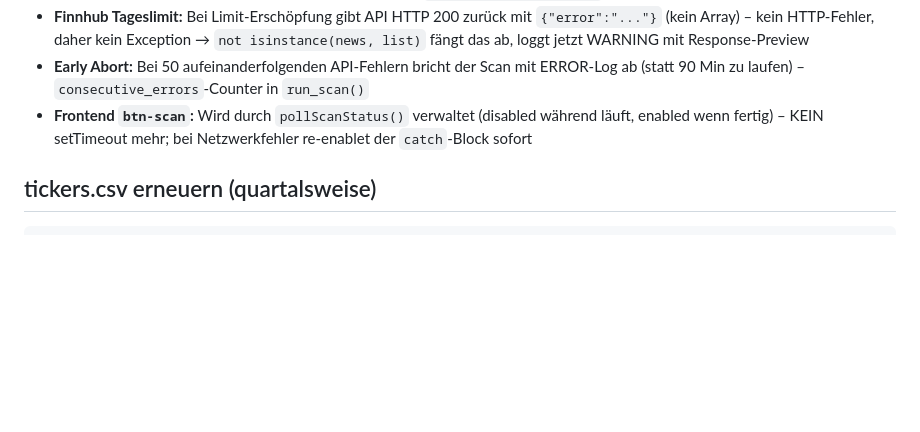
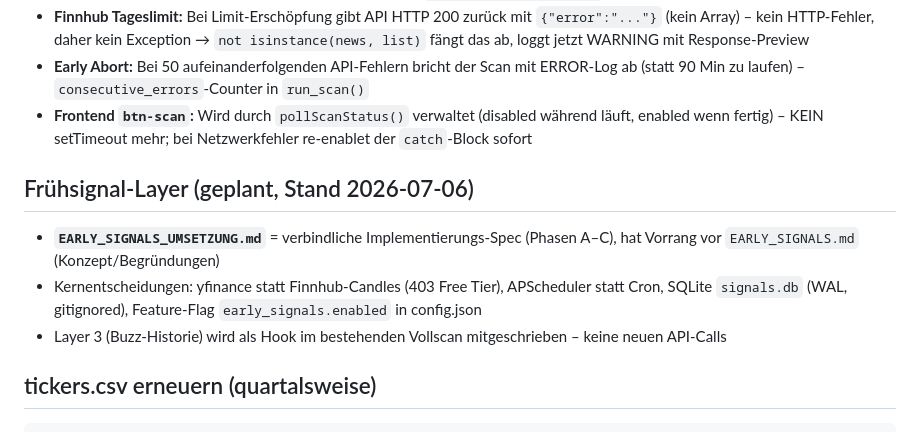
Before and after one commit to sEppofaz/Stock-Sentiment-Scanner, a Markdown page: CLAUDE.md, the part around the change. GitHub-like rendering; blank space fills up the shorter version.

Commit message:
CLAUDE.md: Verweis auf Frühsignal-Spec
Co-Authored-By: Claude Fable 5 <noreply@anthropic.com>
Claude-Session: https://claude.ai/code/session_01JYPXNfAygJksPCHBfD1zL1

````diff
--- a/CLAUDE.md
+++ b/CLAUDE.md
@@ -137,6 +137,12 @@ Zeitschätzung (Min verbleibend) nur während stufe1 wenn progress > 50 Ticker.
 - **Early Abort:** Bei 50 aufeinanderfolgenden API-Fehlern bricht der Scan mit ERROR-Log ab (statt 90 Min zu laufen) – `consecutive_errors`-Counter in `run_scan()`
 - **Frontend `btn-scan`:** Wird durch `pollScanStatus()` verwaltet (disabled während läuft, enabled wenn fertig) – KEIN setTimeout mehr; bei Netzwerkfehler re-enablet der `catch`-Block sofort
 
+## Frühsignal-Layer (geplant, Stand 2026-07-06)
+
+- **`EARLY_SIGNALS_UMSETZUNG.md`** = verbindliche Implementierungs-Spec (Phasen A–C), hat Vorrang vor `EARLY_SIGNALS.md` (Konzept/Begründungen)
+- Kernentscheidungen: yfinance statt Finnhub-Candles (403 Free Tier), APScheduler statt Cron, SQLite `signals.db` (WAL, gitignored), Feature-Flag `early_signals.enabled` in config.json
+- Layer 3 (Buzz-Historie) wird als Hook im bestehenden Vollscan mitgeschrieben – keine neuen API-Calls
+
 ## tickers.csv erneuern (quartalsweise)
 
 ```bash
````
